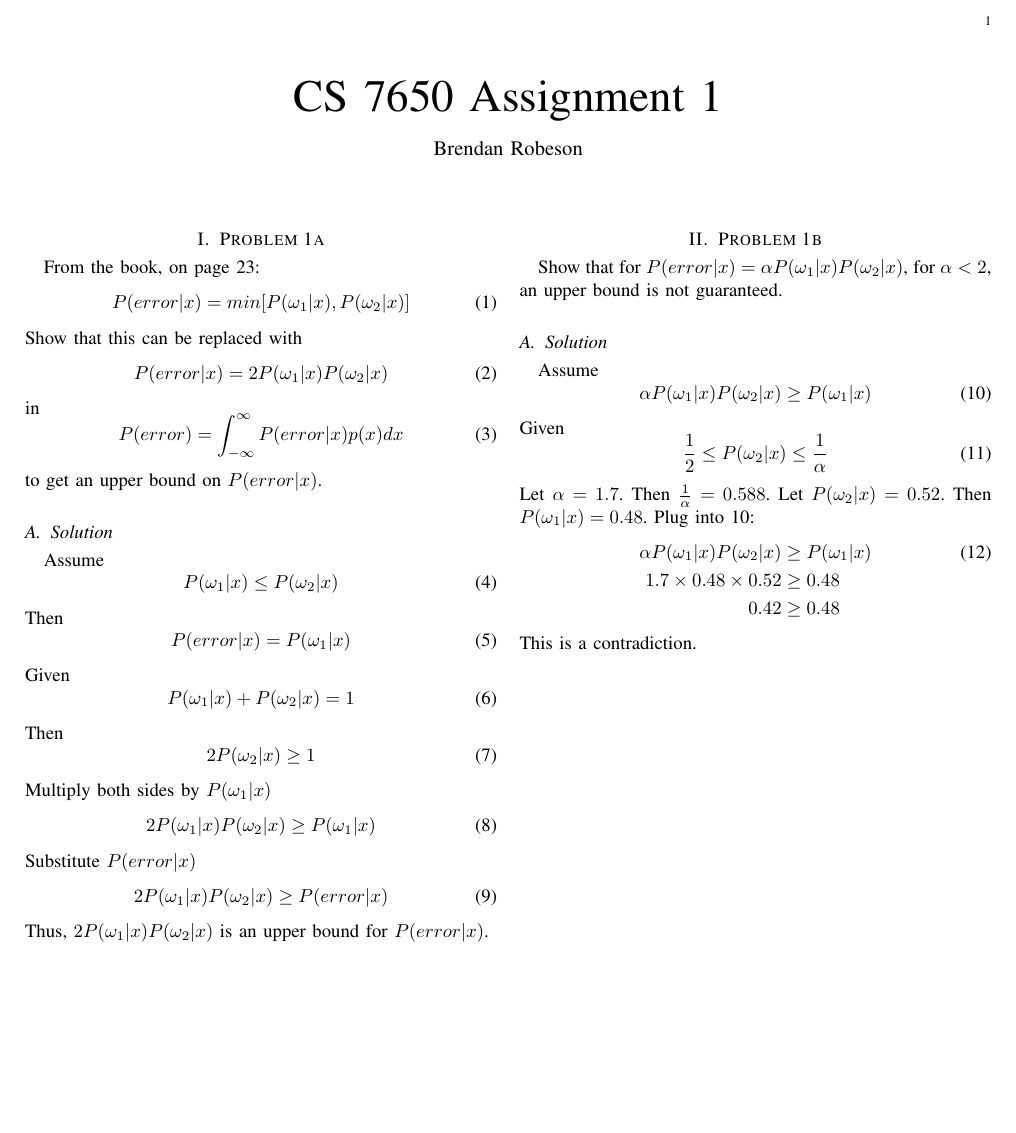
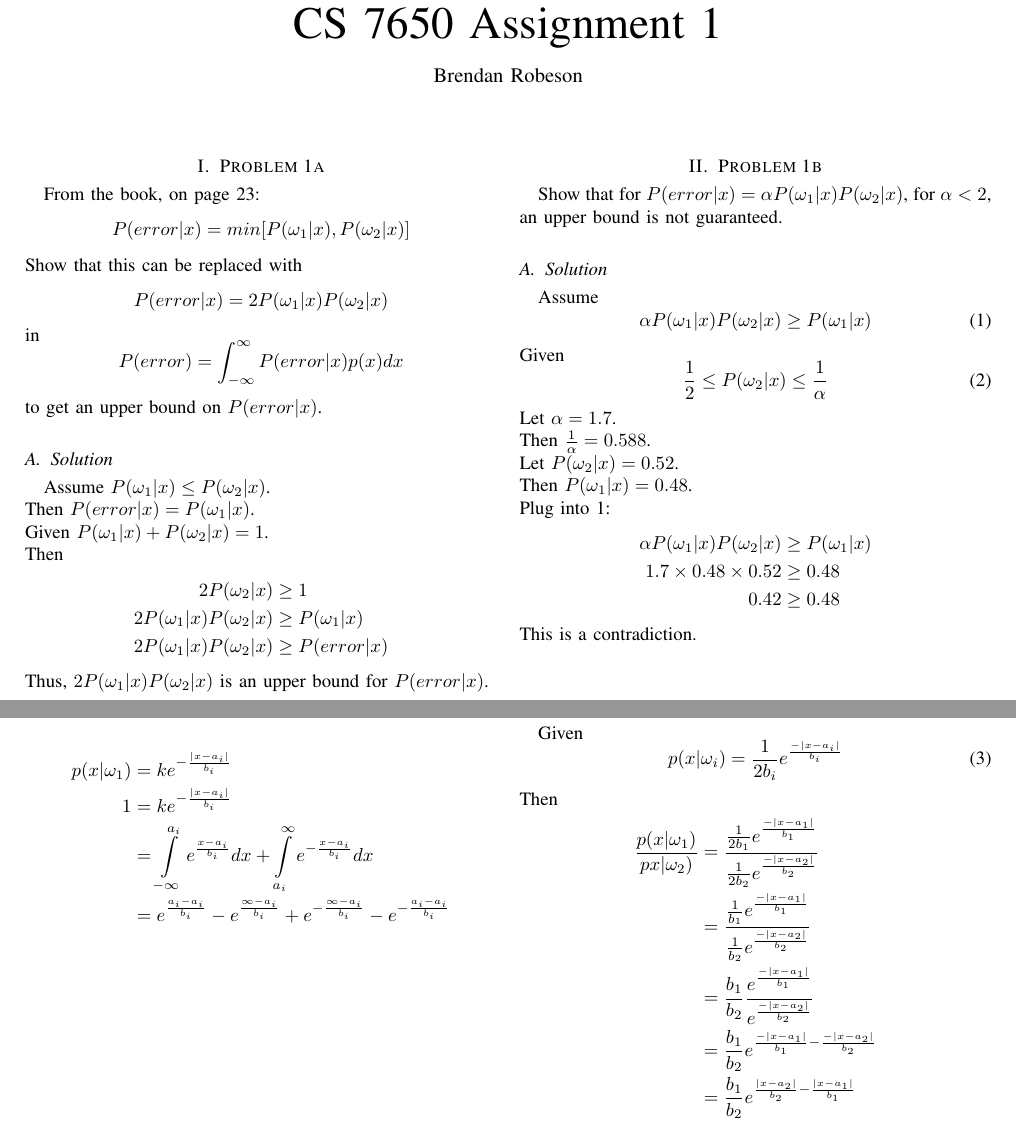
Before and after one commit to brobeson/class, a LaTeX CV (cs_7650_cvprip/assignment_1.tex): part of the page before the commit and two parts of pages 1 and 2 of 5 after it, the two joined at a grey line, cut at the place of the change, the shorter picture padded with empty space. Compiled offline with pdfLaTeX.

Commit message:
more work on assignment 1

```diff
--- a/cs_7650_cvprip/assignment_1.tex
+++ b/cs_7650_cvprip/assignment_1.tex
@@ -10,49 +10,28 @@
 % Problem 1a {{{
 \section{Problem 1a}
 From the book, on page 23:
-\begin{equation}
-    P(error|x) = min[P(\omega_1|x),P(\omega_2|x)]
-\end{equation}
+\[ P(error|x) = min[P(\omega_1|x),P(\omega_2|x)] \]
 Show that this can be replaced with
-\begin{equation}
-    P(error|x) = 2P(\omega_1|x)P(\omega_2|x)
-\end{equation}
+\[ P(error|x) = 2P(\omega_1|x)P(\omega_2|x) \]
 in
-\begin{equation}
-    P(error) = \int_{-\infty}^\infty P(error|x)p(x)dx
-\end{equation}
+\[ P(error) = \int_{-\infty}^\infty P(error|x)p(x)dx \]
 to get an upper bound on \(P(error|x)\).
 \subsection{Solution}
-Assume
-\begin{equation}
-    P(\omega_1|x) \le P(\omega_2|x)
-\end{equation}
+Assume \( P(\omega_1|x) \le P(\omega_2|x) \). \\
+Then \( P(error|x) = P(\omega_1|x) \). \\
+Given \( P(\omega_1|x) + P(\omega_2|x) = 1 \). \\
 Then
-\begin{equation}
-    P(error|x) = P(\omega_1|x)
-\end{equation}
-Given
-\begin{equation}
-    P(\omega_1|x) + P(\omega_2|x) = 1
-\end{equation}
-Then
-\begin{equation}
-    2P(\omega_2|x) \ge 1
-\end{equation}
-Multiply both sides by \(P(\omega_1|x)\)
-\begin{equation}
-    2P(\omega_1|x)P(\omega_2|x) \ge P(\omega_1|x)
-\end{equation}
-Substitute \(P(error|x)\)
-\begin{equation}
-    2P(\omega_1|x)P(\omega_2|x) \ge P(error|x)
-\end{equation}
+\begin{align*}
+    2P(\omega_2|x) &\ge 1 \\
+    2P(\omega_1|x)P(\omega_2|x) &\ge P(\omega_1|x) \\
+    2P(\omega_1|x)P(\omega_2|x) & \ge P(error|x)
+\end{align*}
 Thus, \(2P(\omega_1|x)P(\omega_2|x)\) is an upper bound for \(P(error|x)\).
 % }}}
 
 \newpage
 
-% Problem 1a {{{
+% Problem 1b {{{
 \section{Problem 1b}
 Show that for \(P(error|x) = \alpha P(\omega_1|x)P(\omega_2|x)\), for \(\alpha < 2\), an upper bound
 is not guaranteed.
@@ -65,5 +44,49 @@ Given
 \begin{equation}
     \frac{1}{2} \le P(\omega_2|x) \le \frac{1}{\alpha}
 \end{equation}
-Let \(\alpha = 1.7\). Then \(\frac{1}{\alpha} = 0.588\).
-Let \(P(\omega_2|x) = 0.52\). Then \(P(\omega_1|x) = 0.48\). Plug into \ref{eq:alpha}:
+Let \(\alpha = 1.7\). \\
+Then \(\frac{1}{\alpha} = 0.588\). \\
+Let \(P(\omega_2|x) = 0.52\). \\
+Then \(P(\omega_1|x) = 0.48\). \\
+Plug into \ref{eq:alpha}:
+\begin{align*}
+    \alpha P(\omega_1|x)P(\omega_2|x) &\ge P(\omega_1|x) \\
+    1.7 \times 0.48 \times 0.52 &\ge 0.48 \\
+    0.42 &\ge 0.48
+\end{align*}
+This is a contradiction.
+% }}}
+
+\newpage
+
+% Problem 2a {{{
+\section{Problem 2a}
+\subsection{Solution}
+\begin{align*}
+    p(x|\omega_1) &= k e^{-\frac{|x-a_i|}{b_i}} \\
+    1 &= k e^{-\frac{|x-a_i|}{b_i}} \\
+    &= \int\limits_{-\infty}^{a_i} e^{\frac{x-a_i}{b_i}}dx + \int\limits_{a_i}^{\infty} e^{-\frac{x-a_i}{b_i}}dx \\
+    &= e^{\frac{a_i-a_i}{b_i}} - e^{\frac{\infty-a_i}{b_i}} + e^{-\frac{\infty-a_i}{b_i}} - e^{-\frac{a_i-a_i}{b_i}}
+\end{align*}
+% }}}
+
+\newpage
+
+% Problem 2b {{{
+\section{Problem 2b}
+\subsection{Solution}
+Given
+\begin{equation}
+    p(x|\omega_i) = \frac{1}{2b_i}e^{\frac{-|x-a_i|}{b_i}}
+\end{equation}
+Then
+\begin{align*}
+    \frac{p(x|\omega_1)}{px|\omega_2)} &= \frac{\frac{1}{2b_1}e^{\frac{-|x-a_1|}{b_1}} }
+                                               {\frac{1}{2b_2}e^{\frac{-|x-a_2|}{b_2}} } \\
+                                       &= \frac{\frac{1}{b_1}e^{\frac{-|x-a_1|}{b_1}} }
+                                               {\frac{1}{b_2}e^{\frac{-|x-a_2|}{b_2}} } \\
+                                       &= \frac{b_1}{b_2}\frac{e^{\frac{-|x-a_1|}{b_1}} }
+                                                              {e^{\frac{-|x-a_2|}{b_2}} } \\
+                                       &= \frac{b_1}{b_2}e^{\frac{-|x-a_1|}{b_1} - \frac{-|x-a_2|}{b_2}} \\
+                                       &= \frac{b_1}{b_2}e^{\frac{|x-a_2|}{b_2} - \frac{|x-a_1|}{b_1}}
+\end{align*}
@@ -70,7 +109,5 @@ Let \(P(\omega_2|x) = 0.52\). Then \(P(\omega_1|x) = 0.48\). Plug into \ref{eq:a
 \begin{align}
-    \alpha P(\omega_1|x)P(\omega_2|x) &\ge P(\omega_1|x) \\
-    1.7 \times 0.48 \times 0.52 &\ge 0.48 \nonumber      \\
-    0.42 &\ge 0.48 \nonumber
+    \int_{R_2}p(x|\omega_2)dx &= 1 - \int_{R_1}p(x|\omega_1)dx \\
+    P(\omega_2) &= 1 - P(\omega_1)
 \end{align}
-This is a contradiction.
 
```
Also changed, not shown: cs_7650_cvprip/assignment_1.tex (97 more changed lines).
